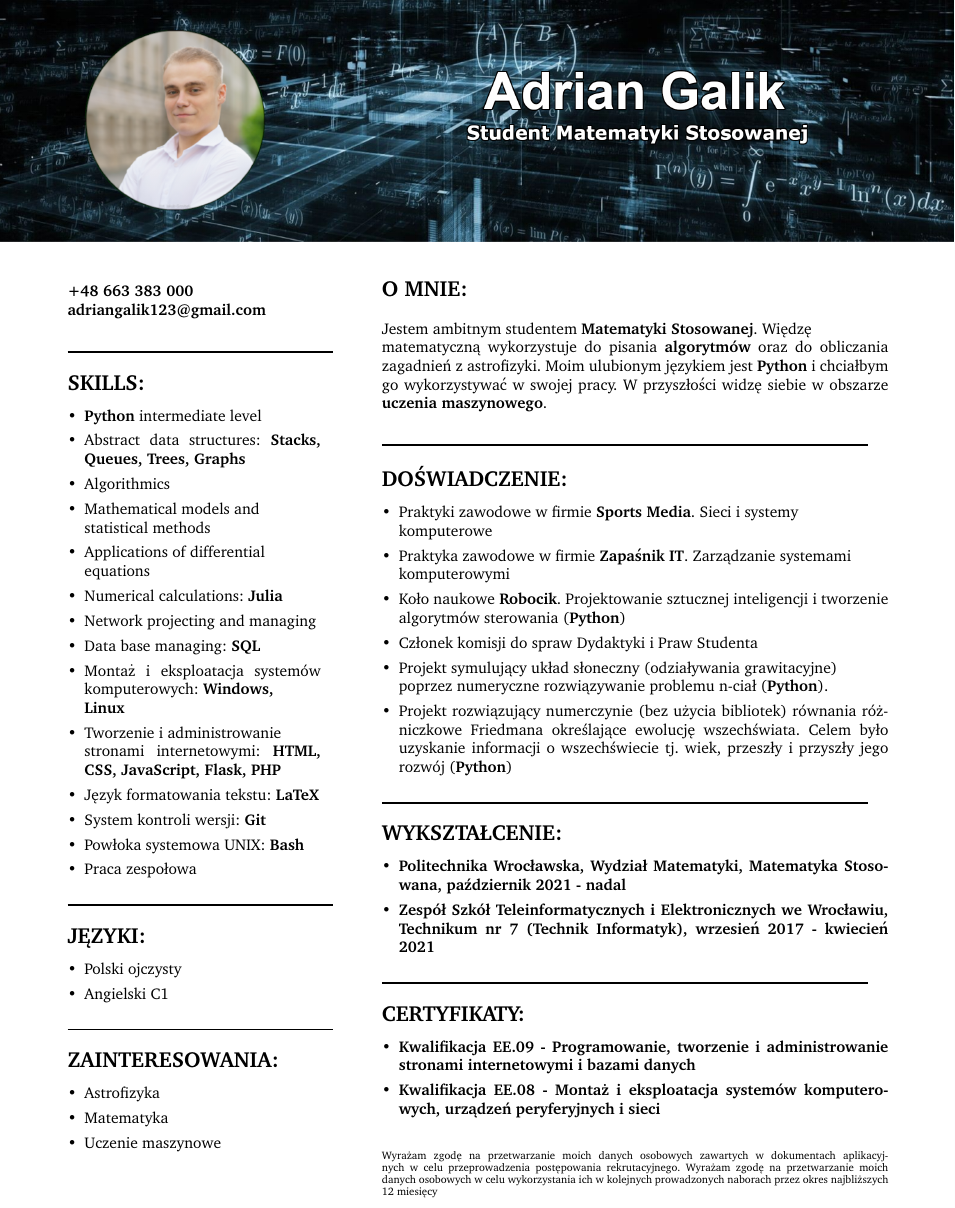
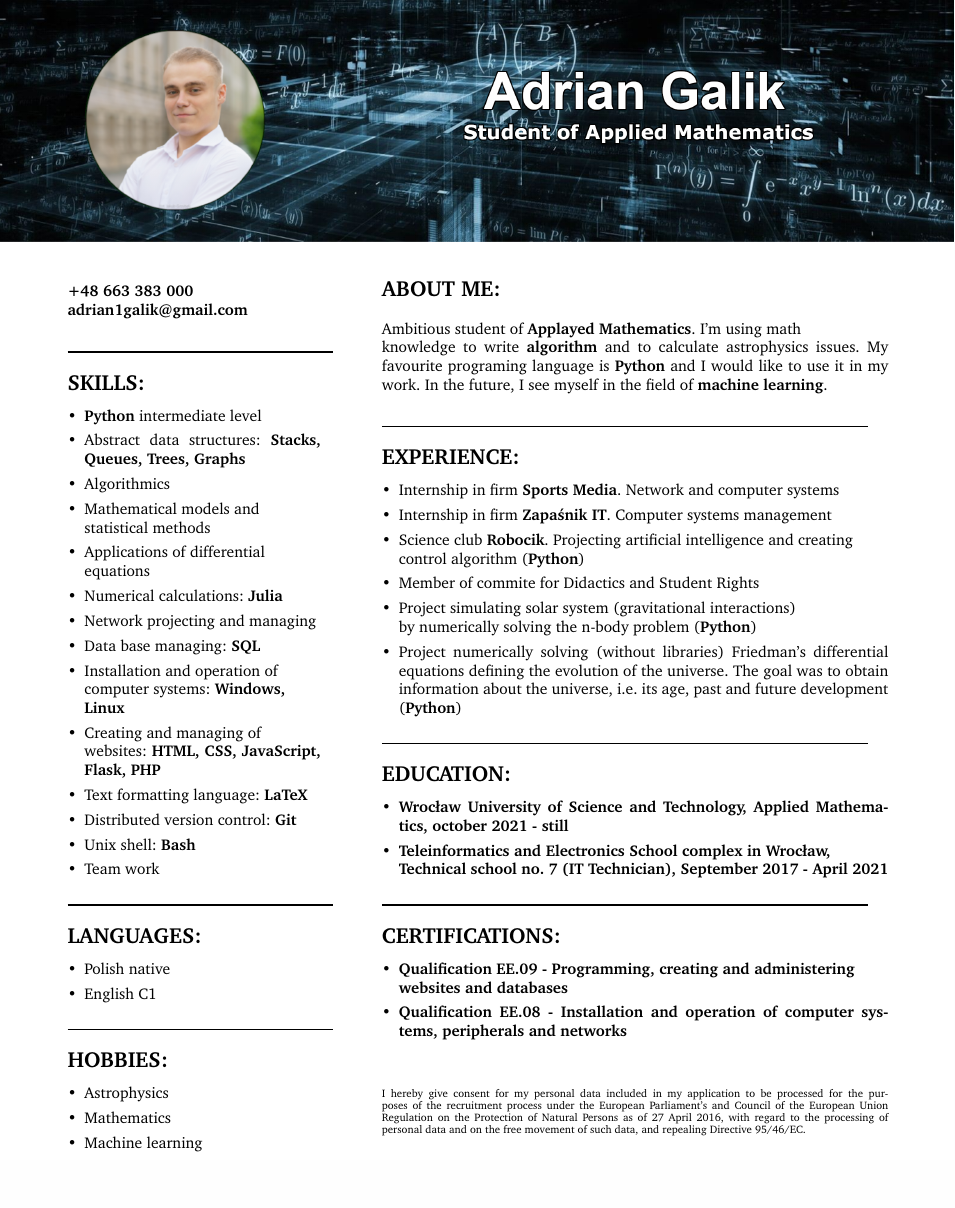
Before and after one commit to Vexus1/cv, a LaTeX CV (cv_adrian_galik_eng.tex): part of the page, cut at the place of the change, the shorter picture padded with empty space. Compiled offline with pdfLaTeX.

Commit message:
fixing cv

```diff
--- a/cv_adrian_galik_eng.tex
+++ b/cv_adrian_galik_eng.tex
@@ -15,7 +15,7 @@
 
     % \hskip-1.55cm\includegraphics[scale=0.4]{banner.png}
     % \hskip-1.55cm\includegraphics[scale=1.6]{banner4.jpg}
-    \hskip-1.55cm\includegraphics[scale=0.25]{benger.png}
+    \hskip-1.55cm\includegraphics[scale=0.25]{benger_eng.png}
     % \hskip-1.55cm\includegraphics[scale=1.6]{banner5.jpg}
     % \hskip-1.6cm\includegraphics[height=0.20\textheight, width=1.5\textwidth]{banner2.jpg}
     % \hskip-1.6cm\includegraphics[height=0.25\textheight, width=1.5\textwidth]{banner3.jpg}
@@ -24,7 +24,7 @@
 
     \vskip+0.4cm\begin{minipage}[t]{0.30\textwidth}
         \textbf{+48 663 383 000 \\
-        adriangalik123@gmail.com} \\ \\
+        adrian1galik@gmail.com} \\ \\
         \rule{6cm}{1pt} \\ \\
         \fontsize{14pt}{14pt}{\textbf{SKILLS:}}
         \fontsize{10pt}{10pt}
@@ -39,79 +39,78 @@
             \item Numerical calculations: \textbf{Julia}
             \item Network projecting and managing
             \item Data base managing: \textbf{SQL}
-            \item Montaż i eksploatacja systemów komputerowych: \textbf{Windows, \\ Linux}
-            \item Tworzenie i administrowanie \\ stronami internetowymi: \textbf{HTML, CSS, JavaScript, Flask, PHP}
-            \item Język formatowania tekstu: \textbf{LaTeX}
-            \item System kontroli wersji: \textbf{Git}
-            \item Powłoka systemowa UNIX: \textbf{Bash}
-            \item Praca zespołowa
+            \item Installation and operation of \\ computer systems: \textbf{Windows, \\ Linux}
+            \item Creating and managing of \\ websites: \textbf{HTML, CSS, JavaScript, Flask, PHP}
+            \item Text formatting language: \textbf{LaTeX}
+            \item Distributed version control: \textbf{Git}
+            \item Unix shell: \textbf{Bash}
+            \item Team work
         \end{itemize}
         \rule{6cm}{1pt} \\ \\
-        \fontsize{14pt}{14pt}{\textbf{JĘZYKI:}}
+        \fontsize{14pt}{14pt}{\textbf{LANGUAGES:}}
         \fontsize{10pt}{10pt}
         \begin{itemize}[leftmargin=*]
             \setlength{\parskip}{0pt}
             % \setlength\itemsep{0pt}
-            \item Polski ojczysty
-            \item Angielski C1
+            \item Polish native
+            \item English C1
         \end{itemize}
         \rule{6cm}{1pt} \\ \\
-        \fontsize{14pt}{14pt}{\textbf{ZAINTERESOWANIA:}}
+        \fontsize{14pt}{14pt}{\textbf{HOBBIES:}}
         \fontsize{10pt}{10pt}
         \begin{itemize}[leftmargin=*]
             \setlength{\parskip}{0pt}
             % \setlength\itemsep{0pt}
-            \item Astrofizyka
-            \item Matematyka
-            \item Uczenie maszynowe
+            \item Astrophysics
+            \item Mathematics
+            \item Machine learning
         \end{itemize}
     \end{minipage}
     \hfill % horizontal space between columns
     \begin{minipage}[t]{0.60\textwidth}
-        \fontsize{14pt}{14pt}{\textbf{O MNIE:}}
+        \fontsize{14pt}{14pt}{\textbf{ABOUT ME:}}
         \fontsize{10pt}{10pt} \\ \\
-        Jestem ambitnym studentem \textbf{Matematyki Stosowanej}. Więdzę  \\ matematyczną wykorzystuje do pisania \textbf{algorytmów} oraz do obliczania zagadnień z astrofizyki.
-        Moim ulubionym językiem jest \textbf{Python} i chciałbym go wykorzystywać w swojej pracy. W przyszłości widzę siebie w obszarze \textbf{uczenia maszynowego}. \\ \\
+        Ambitious student of \textbf{Applayed Mathematics}. I'm using math \\ knowledge to write \textbf{algorithm} and to calculate astrophysics issues.
+        My favourite programing language is \textbf{Python} and I would like to use it in my work. In the future, I see myself in the field of \textbf{machine learning}. \\ \\
         \rule{11cm}{1pt} \\ \\
-        \fontsize{14pt}{14pt}{\textbf{DOŚWIADCZENIE:}}
+        \fontsize{14pt}{14pt}{\textbf{EXPERIENCE:}}
         \fontsize{10pt}{10pt}
         \begin{itemize}[leftmargin=*]
             \setlength{\parskip}{0pt}
             % \setlength\itemsep{0pt}
-            \item Praktyki zawodowe w firmie \textbf{Sports Media}. Sieci i systemy \\ komputerowe
-            \item Praktyka zawodowe w firmie \textbf{Zapaśnik IT}. Zarządzanie systemami  \\komputerowymi
-            \item Koło naukowe \textbf{Robocik}. Projektowanie sztucznej inteligencji i tworzenie algorytmów sterowania (\textbf{Python})
-            \item Członek komisji do spraw Dydaktyki i Praw Studenta
-            \item Projekt symulujący układ słoneczny (odziaływania grawitacyjne) \\ poprzez numeryczne rozwiązywanie problemu n-ciał  (\textbf{Python}).
-            \item Projekt rozwiązujący numerczynie (bez użycia bibliotek) równania różniczkowe Friedmana określające ewolucję wszechświata.
-            Celem było uzyskanie informacji o wszechświecie tj. wiek, przeszły i przyszły jego rozwój (\textbf{Python})
+            \item Internship in firm \textbf{Sports Media}. Network and computer systems
+            \item Internship in firm \textbf{Zapaśnik IT}. Computer systems management
+            \item Science club \textbf{Robocik}. Projecting artificial intelligence and creating \\ control algorithm  (\textbf{Python})
+            \item Member of commite for Didactics and Student Rights
+            \item Project simulating solar system (gravitational interactions) \\ by numerically solving the n-body problem  (\textbf{Python})
+            \item Project numerically solving (without libraries) Friedman's differential equations defining the evolution of the universe.
+            The goal was to obtain information about the universe, i.e. its age, past and future development (\textbf{Python})
         \end{itemize}
         \rule{11cm}{1pt} \\ \\
-        \fontsize{14pt}{14pt}{\textbf{WYKSZTAŁCENIE:}}
+        \fontsize{14pt}{14pt}{\textbf{EDUCATION:}}
         \fontsize{10pt}{10pt}
         \begin{itemize}[leftmargin=*]
             \setlength{\parskip}{0pt}
             % \setlength\itemsep{0pt}
-            \item \textbf{Politechnika Wrocławska, Wydział Matematyki, Matematyka Stosowana, październik 2021 - nadal}
-            \item \textbf{Zespół Szkół Teleinformatycznych i Elektronicznych we Wrocławiu, Technikum nr 7 (Technik Informatyk), wrzesień 2017 - kwiecień 2021}
+            \item \textbf{Wrocław University of Science and Technology, Applied Mathematics, october 2021 - still}
+            \item \textbf{Teleinformatics and Electronics School complex in Wrocław, \\ Technical school no. 7 (IT Technician), September 2017 - April 2021}
         \end{itemize}
         \rule{11cm}{1pt} \\ \\
-        \fontsize{14pt}{14pt}{\textbf{CERTYFIKATY:}}
+        \fontsize{14pt}{14pt}{\textbf{CERTIFICATIONS:}}
         \fontsize{10pt}{10pt}
         \begin{itemize}[leftmargin=*]
             \setlength{\parskip}{0pt}
             % \setlength\itemsep{0pt}
-            \item \textbf{Kwalifikacja EE.09 - Programowanie, tworzenie i administrowanie stronami
-            internetowymi i bazami danych}
-            \item \textbf{Kwalifikacja EE.08 - Montaż i eksploatacja systemów komputerowych, urządzeń
-            peryferyjnych i sieci}
+            \item \textbf{Qualification EE.09 - Programming, creating and administering \\ websites and databases}
+            \item \textbf{Qualification EE.08 - Installation and operation of computer systems, peripherals and networks}
         \end{itemize}
-        \rule{0pt}{0pt} \\ \\ \\
+        \rule{0pt}{0pt} \\ \\ \\ \\ \\
         \fontsize{7pt}{5pt}\selectfont
-        Wyrażam zgodę na przetwarzanie moich danych osobowych zawartych w dokumentach aplikacyjnych w
-        celu przeprowadzenia postępowania rekrutacyjnego.
-        Wyrażam zgodę na przetwarzanie moich danych osobowych w celu wykorzystania ich w kolejnych
-        prowadzonych naborach przez okres najbliższych 12 miesięcy
+        I hereby give consent for my personal data included in my application to be processed for
+        the purposes of the recruitment process under the European Parliament's and Council of the
+        European Union Regulation on the Protection of Natural Persons as of 27 April 2016, with
+        regard to the processing of personal data and on the free movement of such data, and repealing
+        Directive 95/46/EC.
     \end{minipage}
 
 \end{document}
```
Also changed, not shown: cv_adrian_galik.tex (+1 -1 lines), banner6.jpg (added), benger_eng.png (added), cv_adrian_galik.pdf, 8 other files.
